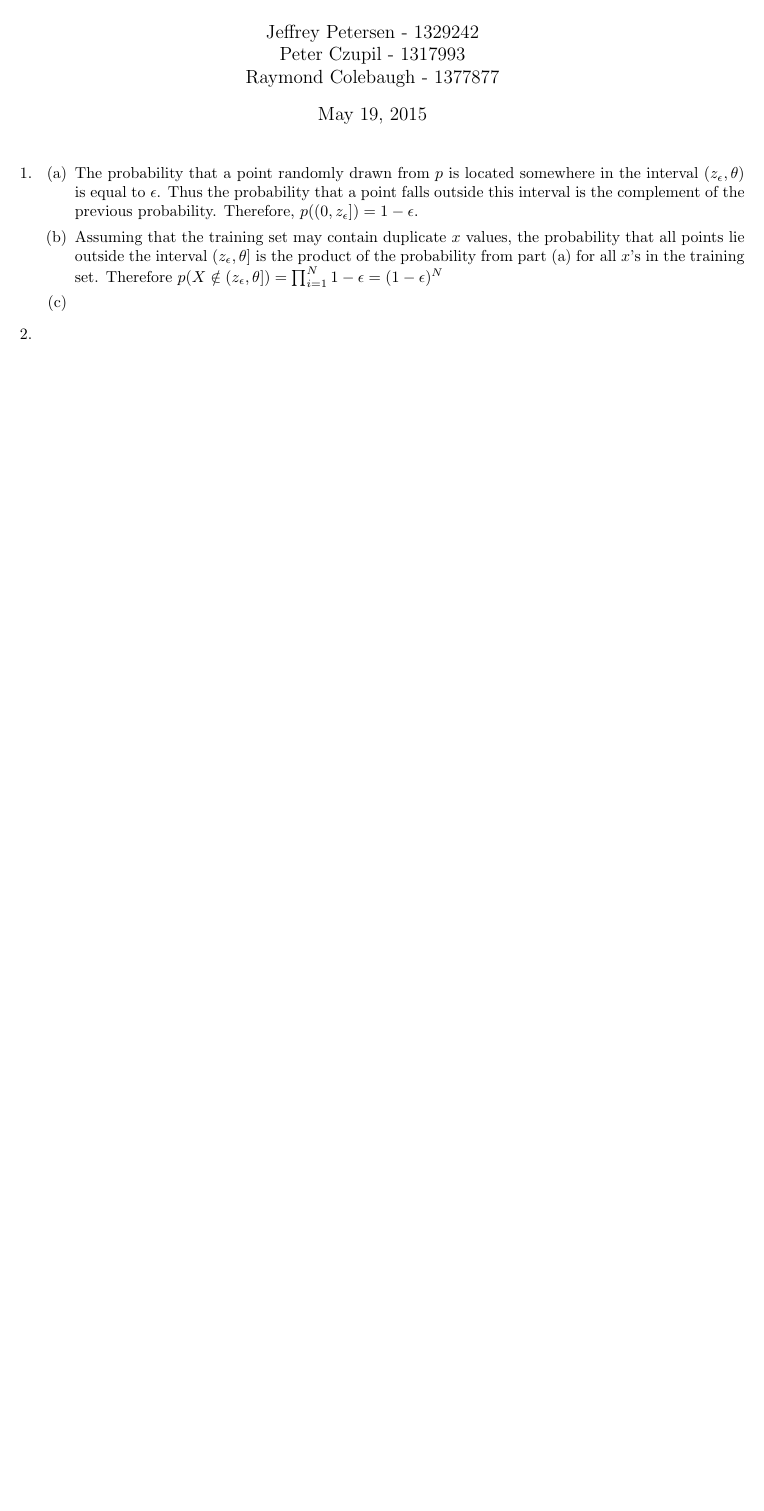
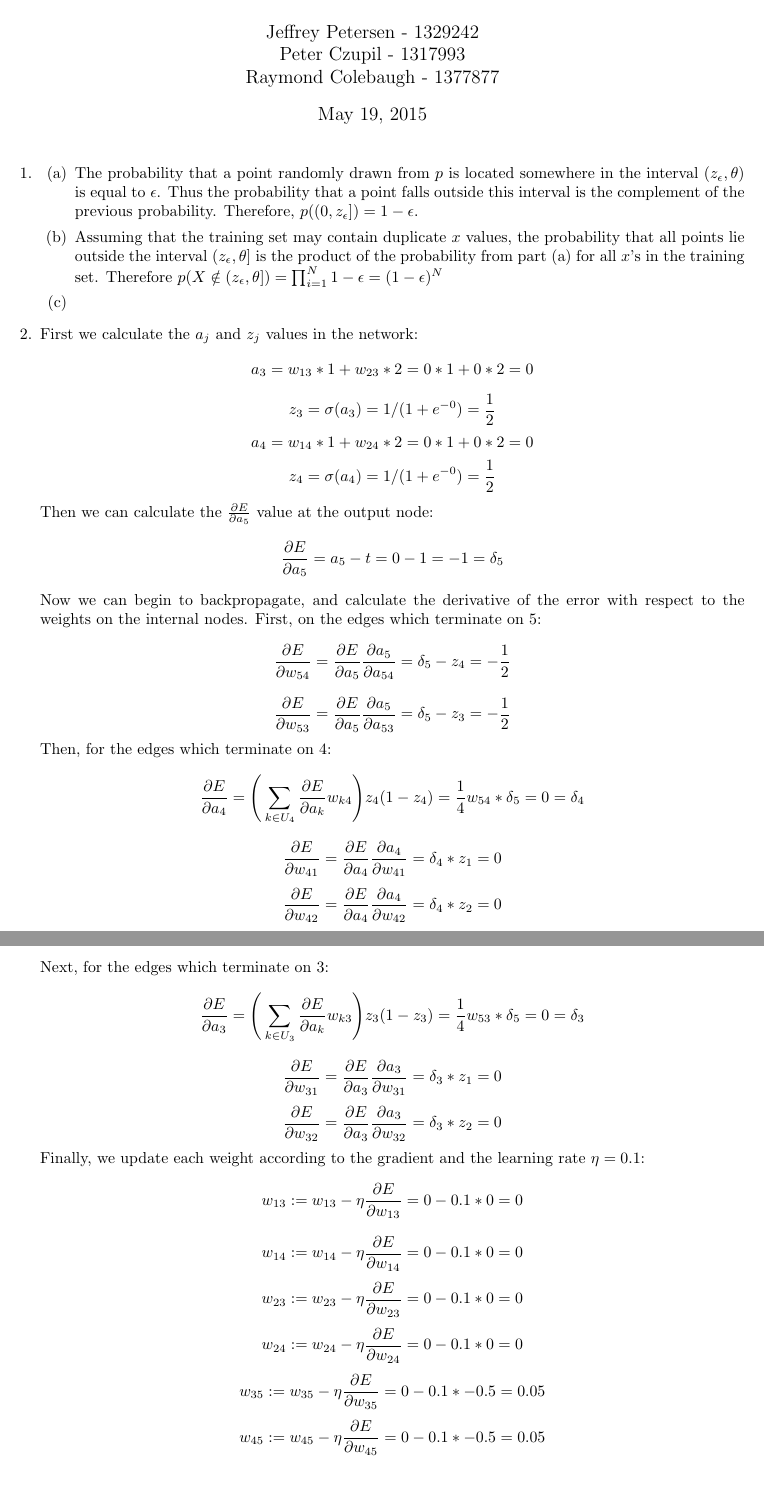
Before and after one commit to JeffreyBPetersen/cmps142, a LaTeX problem sheet (hw4/hw4_solution.tex): part of the page before the commit and two parts of pages 1 and 2 of 2 after it, the two joined at a grey line, cut so that both start at the same text, the shorter picture padded with empty space. Compiled offline with pdfLaTeX.

Commit message:
Added answer for #2

```diff
--- a/hw4/hw4_solution.tex
+++ b/hw4/hw4_solution.tex
@@ -15,5 +15,39 @@
                 \item
             \end{enumerate}
         \item
+            First we calculate the $a_j$ and $z_j$ values in the network:
+            $$ a_3 = w_{13} * 1 + w_{23} * 2 = 0 * 1 + 0 * 2 = 0 $$
+            $$ z_3 = \sigma(a_3) = 1/(1+e^{-0}) = \frac{1}{2} $$
+            $$ a_4 = w_{14} * 1 + w_{24} * 2 = 0 * 1 + 0 * 2 = 0 $$
+            $$ z_4 = \sigma(a_4) = 1/(1+e^{-0}) = \frac{1}{2} $$
+            Then we can calculate the $\frac{\partial E}{\partial a_5}$ value at the output node:
+            $$ \frac{\partial E}{\partial a_5} = a_5 - t = 0 - 1 = -1 = \delta_5 $$
+            Now we can begin to backpropagate, and calculate the derivative of the error with
+            respect to the weights on the internal nodes. First, on the edges which terminate on 5:
+            $$ \frac{\partial E}{\partial w_{54}} = \frac{\partial E}{\partial a_5} \frac{\partial a_5}{\partial a_{54}}
+                = \delta_5 - z_4 = -\frac{1}{2}$$
+            $$ \frac{\partial E}{\partial w_{53}} = \frac{\partial E}{\partial a_5} \frac{\partial a_5}{\partial a_{53}}
+                = \delta_5 - z_3 = -\frac{1}{2}$$
+            Then, for the edges which terminate on 4:
+            $$ \frac{\partial E}{\partial a_4} = \Bigg( \sum_{k \in U_4} \frac{\partial E}{\partial a_k} w_{k4}\Bigg) z_4 (1 - z_4)
+                = \frac{1}{4} w_{54} * \delta_5 = 0 = \delta_4 $$
+            $$ \frac{\partial E}{\partial w_{41}} = \frac{\partial E}{\partial a_4} \frac{\partial a_4}{\partial w_{41}}
+                = \delta_4 * z_1 = 0 $$
+            $$ \frac{\partial E}{\partial w_{42}} = \frac{\partial E}{\partial a_4} \frac{\partial a_4}{\partial w_{42}}
+                = \delta_4 * z_2 = 0 $$
+            Next, for the edges which terminate on 3:
+            $$ \frac{\partial E}{\partial a_3} = \Bigg( \sum_{k \in U_3} \frac{\partial E}{\partial a_k} w_{k3}\Bigg)  z_3 (1 - z_3)
+                = \frac{1}{4} w_{53} * \delta_5 = 0 = \delta_3 $$
+            $$ \frac{\partial E}{\partial w_{31}} = \frac{\partial E}{\partial a_3} \frac{\partial a_3}{\partial w_{31}}
+                = \delta_3 * z_1 = 0 $$
+            $$ \frac{\partial E}{\partial w_{32}} = \frac{\partial E}{\partial a_3} \frac{\partial a_3}{\partial w_{32}}
+                = \delta_3 * z_2 = 0 $$
+            Finally, we update each weight according to the gradient and the learning rate $\eta = 0.1$:
+            $$ w_{13} := w_{13} - \eta \frac{\partial E}{\partial w_{13}} = 0 - 0.1 * 0  = 0 $$
+            $$ w_{14} := w_{14} - \eta \frac{\partial E}{\partial w_{14}} = 0 - 0.1 * 0  = 0 $$
+            $$ w_{23} := w_{23} - \eta \frac{\partial E}{\partial w_{23}} = 0 - 0.1 * 0  = 0 $$
+            $$ w_{24} := w_{24} - \eta \frac{\partial E}{\partial w_{24}} = 0 - 0.1 * 0  = 0 $$
+            $$ w_{35} := w_{35} - \eta \frac{\partial E}{\partial w_{35}} = 0 - 0.1 * -0.5  = 0.05 $$
+            $$ w_{45} := w_{45} - \eta \frac{\partial E}{\partial w_{45}} = 0 - 0.1 * -0.5  = 0.05 $$
 \end{enumerate}
 \end{document}
```
Also changed, not shown: hw4/hw4_solution.pdf.
